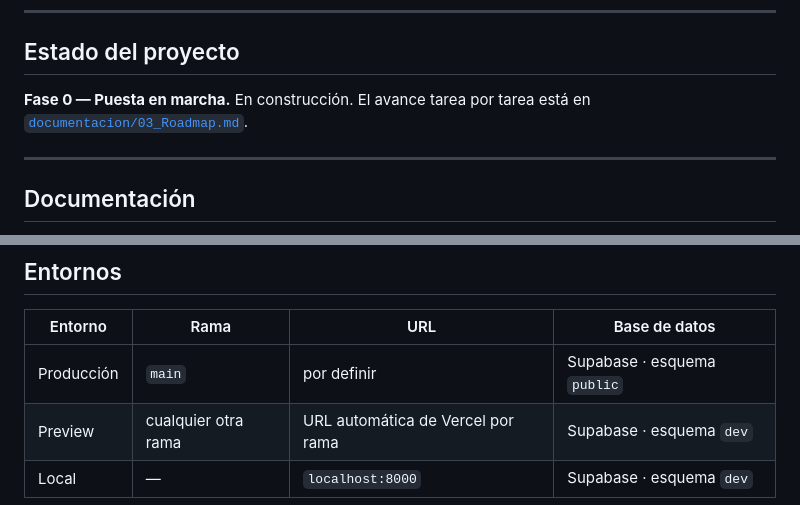
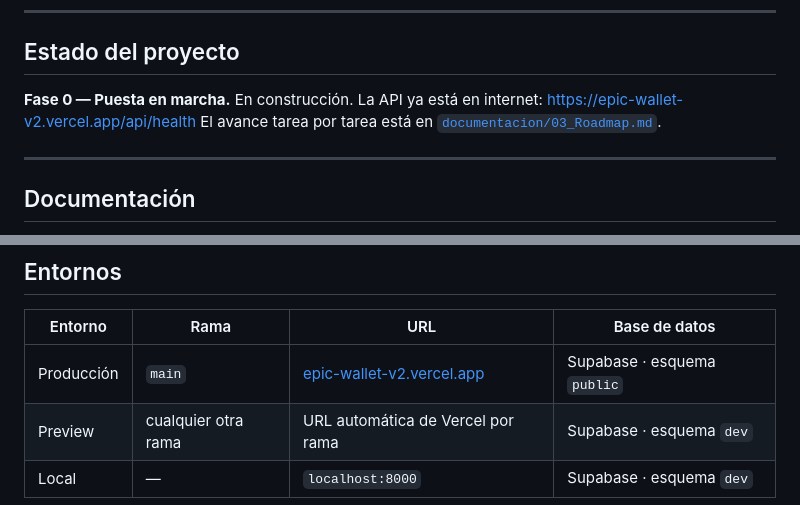
Before and after one commit to gusoliva85/Epic_Wallet_v2, a Markdown page: README.md, 2 parts joined by grey strips. Rendered like a GitHub page.

```diff
--- a/README.md
+++ b/README.md
@@ -10,7 +10,7 @@ Reemplaza la planilla de Excel que vengo usando hace años: conserva su lógica
 
 ## Estado del proyecto
 
-**Fase 0 — Puesta en marcha.** En construcción. El avance tarea por tarea está en [`documentacion/03_Roadmap.md`](documentacion/03_Roadmap.md).
+**Fase 0 — Puesta en marcha.** En construcción. La API ya está en internet: [https://epic-wallet-v2.vercel.app/api/health](https://epic-wallet-v2.vercel.app/api/health) El avance tarea por tarea está en [`documentacion/03_Roadmap.md`](documentacion/03_Roadmap.md).
 
 ---
 
@@ -153,7 +153,7 @@ Se copian de `.env.example` y se completan con los valores de tu proyecto de Sup
 
 | Entorno | Rama | URL | Base de datos |
 |---|---|---|---|
-| Producción | `main` | por definir | Supabase · esquema `public` |
+| Producción | `main` | [epic-wallet-v2.vercel.app](https://epic-wallet-v2.vercel.app) | Supabase · esquema `public` |
 | Preview | cualquier otra rama | URL automática de Vercel por rama | Supabase · esquema `dev` |
 | Local | — | `localhost:8000` | Supabase · esquema `dev` |
 
```
Also changed, not shown: documentacion/02_Documento_Tecnico.md (+3 -3 lines), documentacion/03_Roadmap.md (+2 -2 lines).
